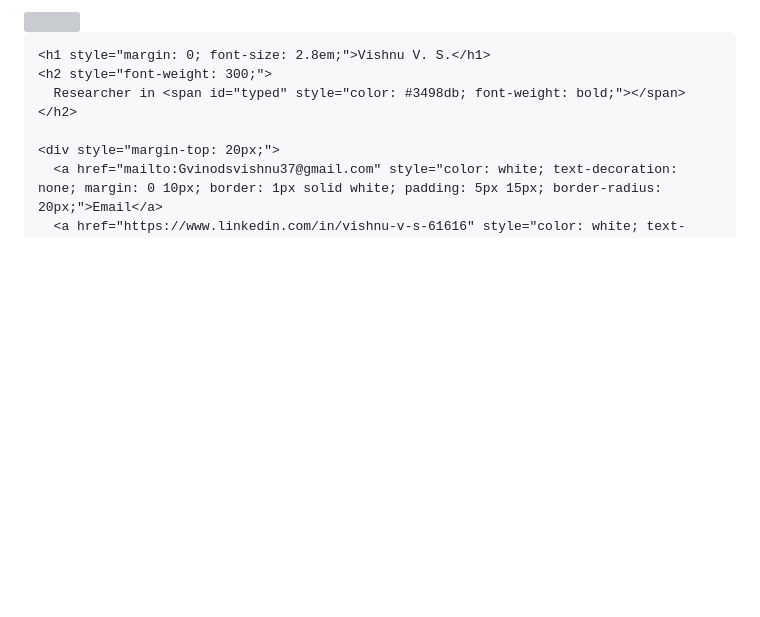
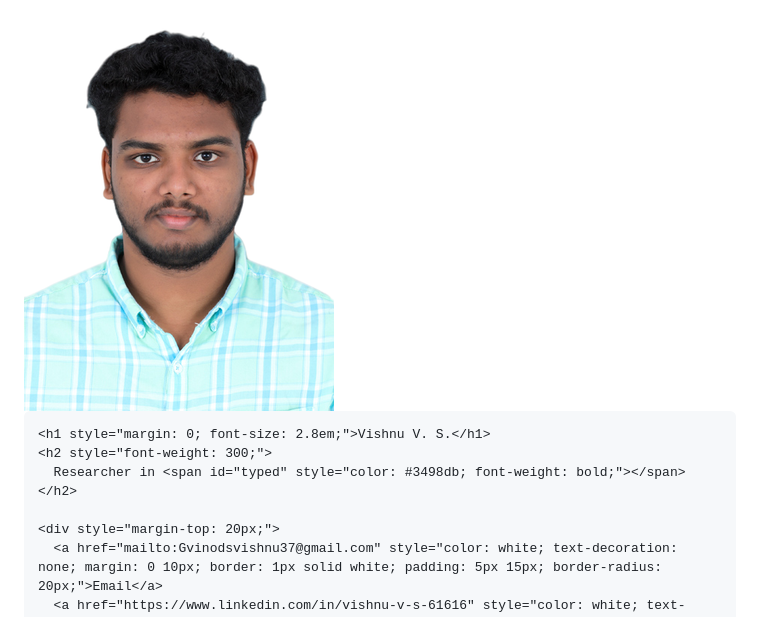
Before and after one commit to Vishnuvinodsheeja/vishnu-vs.github.io, a Markdown page: index.md, the part around the change. GitHub-like rendering; blank space fills up the shorter version; grey boxes are pictures that could not be loaded.

```diff
--- a/index.md
+++ b/index.md
@@ -1,7 +1,7 @@
 <div id="particles-js" style="position: relative; width: 100%; height: 450px; background-color: #0d1117; display: flex; flex-direction: column; align-items: center; justify-content: center; border-radius: 10px; overflow: hidden;">
 
   <div style="z-index: 1; text-align: center; color: white;">
-    <img src="./assets/my-photo.jpg" style="width: 130px; border-radius: 50%; border: 3px solid #3498db; margin-bottom: 20px;">
+    <img src="./assets/my-photo.png" style="width: 130px; border-radius: 50%; border: 3px solid #3498db; margin-bottom: 20px;">
 
     <h1 style="margin: 0; font-size: 2.8em;">Vishnu V. S.</h1>
     <h2 style="font-weight: 300;">
```
